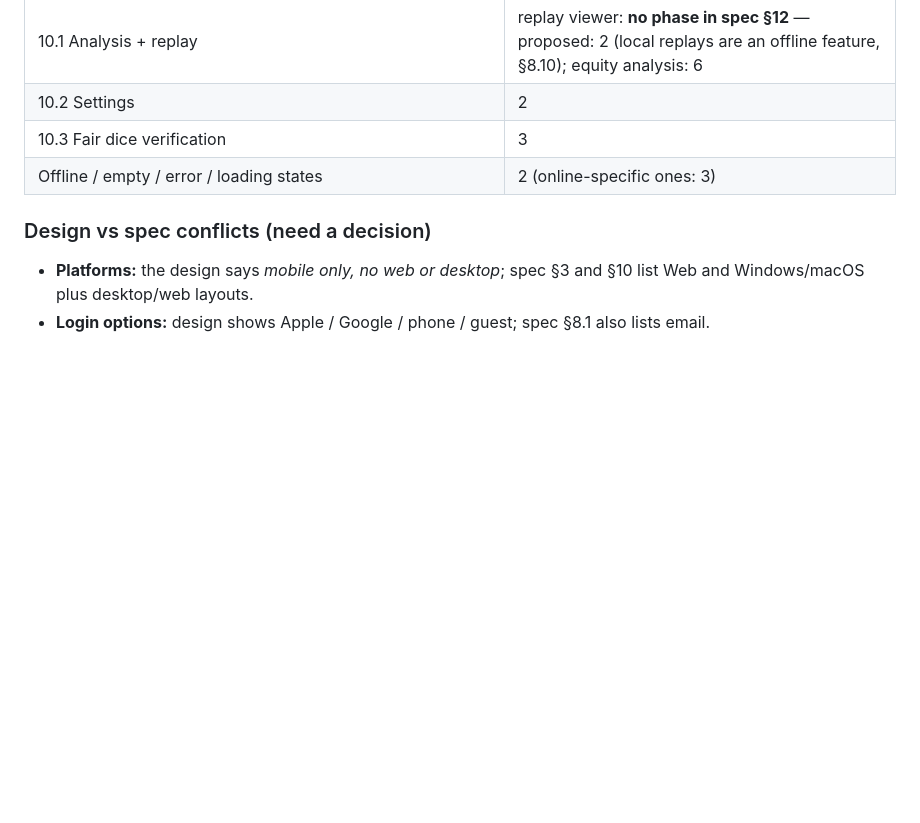
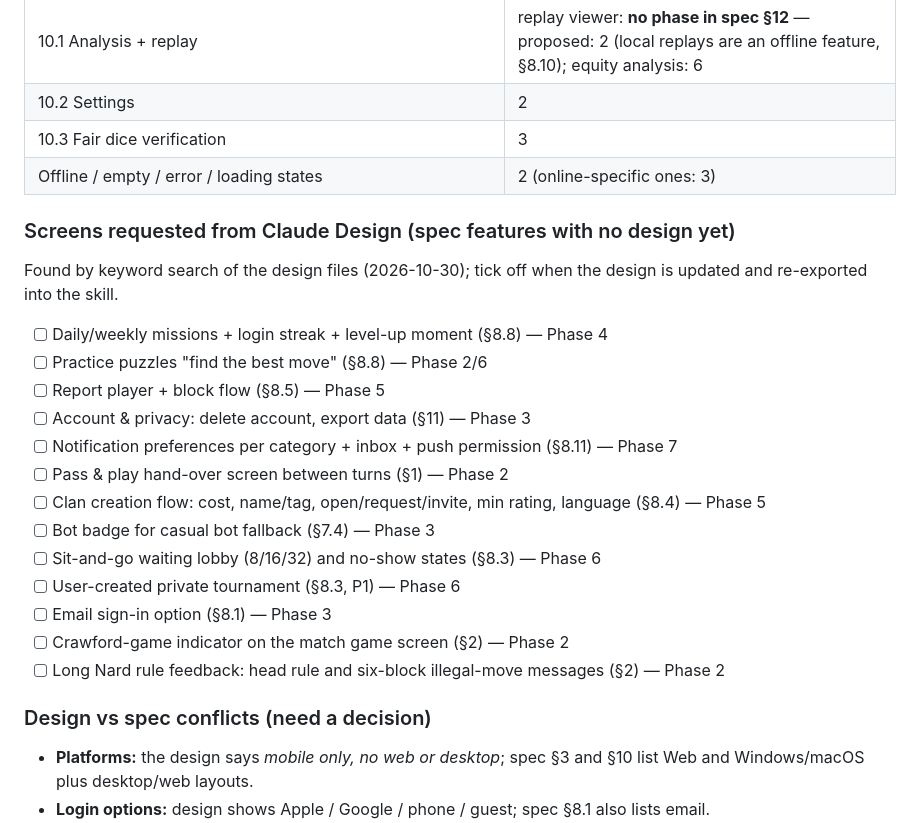
Before and after one commit to corbelry/nard, a Markdown page: docs/ROADMAP.md, the part around the change. GitHub-like rendering; blank space fills up the shorter version.

Commit message:
docs: list spec features still missing from the design

```diff
--- a/docs/ROADMAP.md
+++ b/docs/ROADMAP.md
@@ -45,6 +45,25 @@ design screen mapped to the phase that builds it:
 | 10.3 Fair dice verification | 3 |
 | Offline / empty / error / loading states | 2 (online-specific ones: 3) |
 
+### Screens requested from Claude Design (spec features with no design yet)
+
+Found by keyword search of the design files (2026-10-30); tick off when the
+design is updated and re-exported into the skill.
+
+- [ ] Daily/weekly missions + login streak + level-up moment (§8.8) — Phase 4
+- [ ] Practice puzzles "find the best move" (§8.8) — Phase 2/6
+- [ ] Report player + block flow (§8.5) — Phase 5
+- [ ] Account & privacy: delete account, export data (§11) — Phase 3
+- [ ] Notification preferences per category + inbox + push permission (§8.11) — Phase 7
+- [ ] Pass & play hand-over screen between turns (§1) — Phase 2
+- [ ] Clan creation flow: cost, name/tag, open/request/invite, min rating, language (§8.4) — Phase 5
+- [ ] Bot badge for casual bot fallback (§7.4) — Phase 3
+- [ ] Sit-and-go waiting lobby (8/16/32) and no-show states (§8.3) — Phase 6
+- [ ] User-created private tournament (§8.3, P1) — Phase 6
+- [ ] Email sign-in option (§8.1) — Phase 3
+- [ ] Crawford-game indicator on the match game screen (§2) — Phase 2
+- [ ] Long Nard rule feedback: head rule and six-block illegal-move messages (§2) — Phase 2
+
 ### Design vs spec conflicts (need a decision)
 
 - **Platforms:** the design says *mobile only, no web or desktop*; spec §3 and
```
